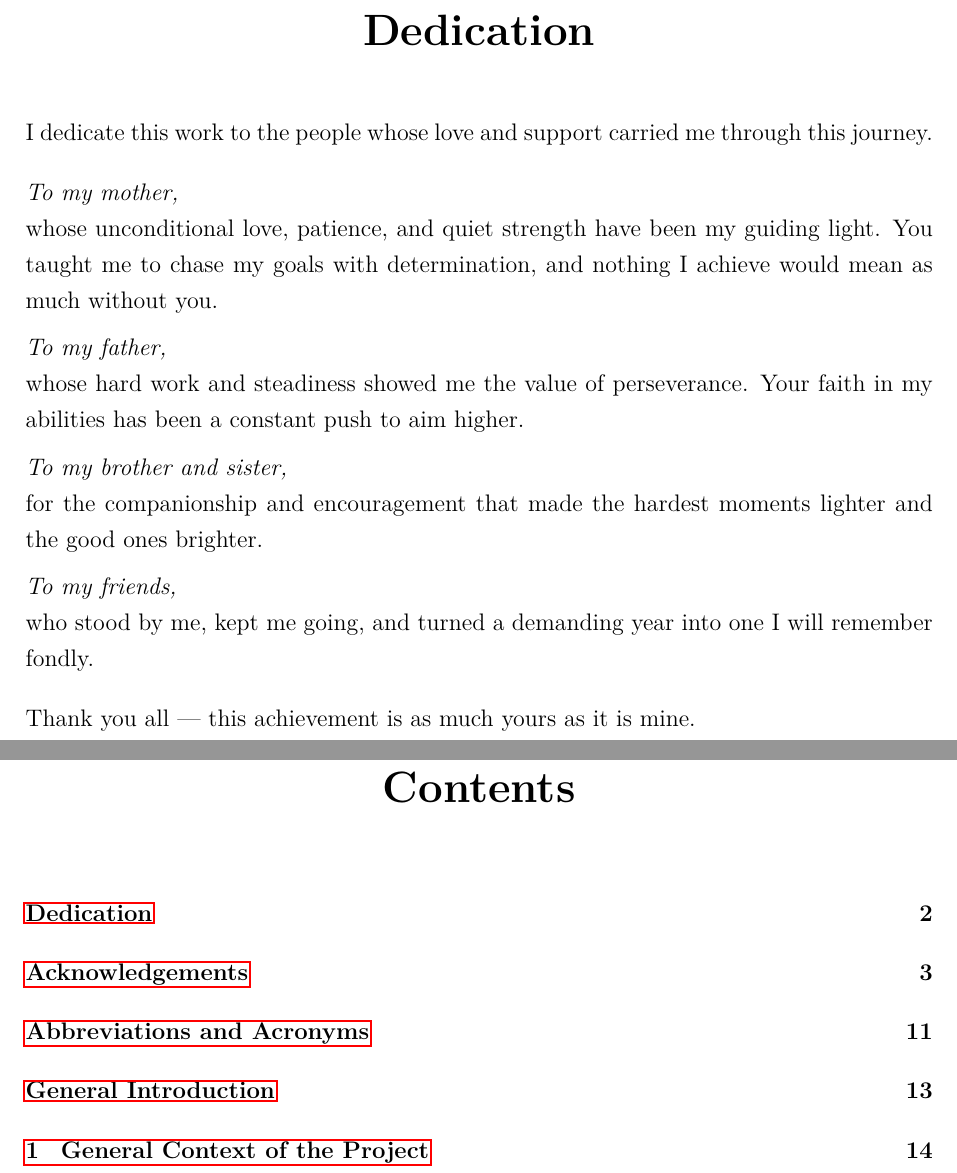
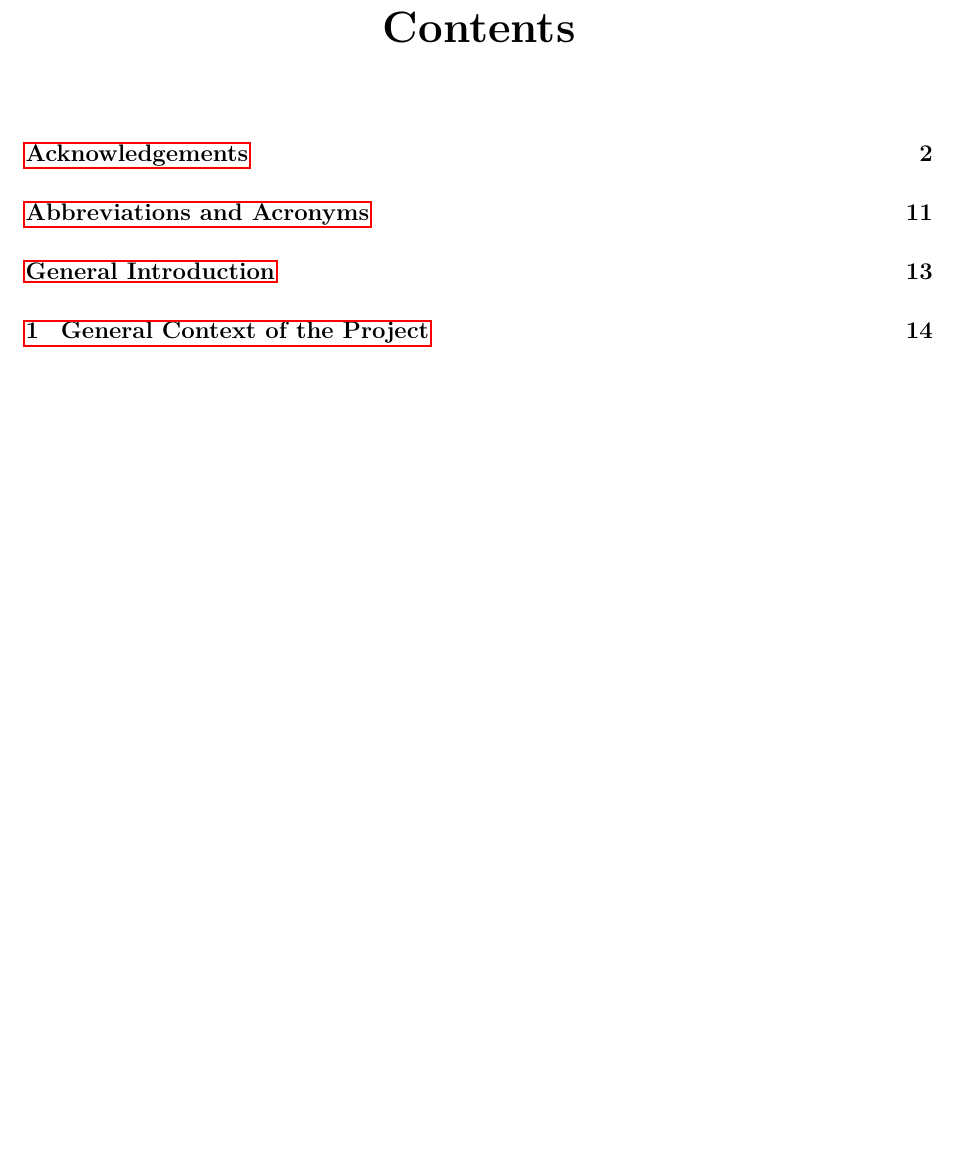
Before and after one commit to WhatIsThePoint/No-Code-AI-Platform-, a LaTeX thesis (finalReportData.tex): two parts of pages 2 and 5 of 150 before the commit and part of page 4 of 149 after it, the two joined at a grey line, cut at the place of the change, the shorter picture padded with empty space. Compiled offline with pdfLaTeX.

Commit message:
docs(report): remove Dedication; fix final-results dashboard to real numbers (CatBoost 0.9818, not stale RF 0.9785)
- regenerate conclusion_fig1 dashboard with corrected metrics + drop stale R2 from SHAP chart title

```diff
--- a/finalReportData.tex
+++ b/finalReportData.tex
@@ -117,39 +117,6 @@
 
 % Official ISET Rades cover page (replaces the generated title page)
 \includepdf[pages=1,fitpaper=true]{cover_page.pdf}
-
-\chapter*{Dedication}
-\addcontentsline{toc}{chapter}{Dedication}
-
-I dedicate this work to the people whose love and support carried me
-through this journey.
-
-\bigskip
-\noindent\textit{To my mother,}\\
-whose unconditional love, patience, and quiet strength have been my
-guiding light. You taught me to chase my goals with determination, and
-nothing I achieve would mean as much without you.
-
-\medskip
-\noindent\textit{To my father,}\\
-whose hard work and steadiness showed me the value of perseverance.
-Your faith in my abilities has been a constant push to aim higher.
-
-\medskip
-\noindent\textit{To my brother and sister,}\\
-for the companionship and encouragement that made the hardest moments
-lighter and the good ones brighter.
-
-\medskip
-\noindent\textit{To my friends,}\\
-who stood by me, kept me going, and turned a demanding year into one I
-will remember fondly.
-
-\bigskip
-\noindent Thank you all --- this achievement is as much yours as it is
-mine.
-
-\newpage
 
 \chapter*{Acknowledgements}
 \addcontentsline{toc}{chapter}{Acknowledgements}
```
Also changed, not shown: diagrams/ch5_fig6.png, diagrams/conclusion_fig1.png, 1 other file.
